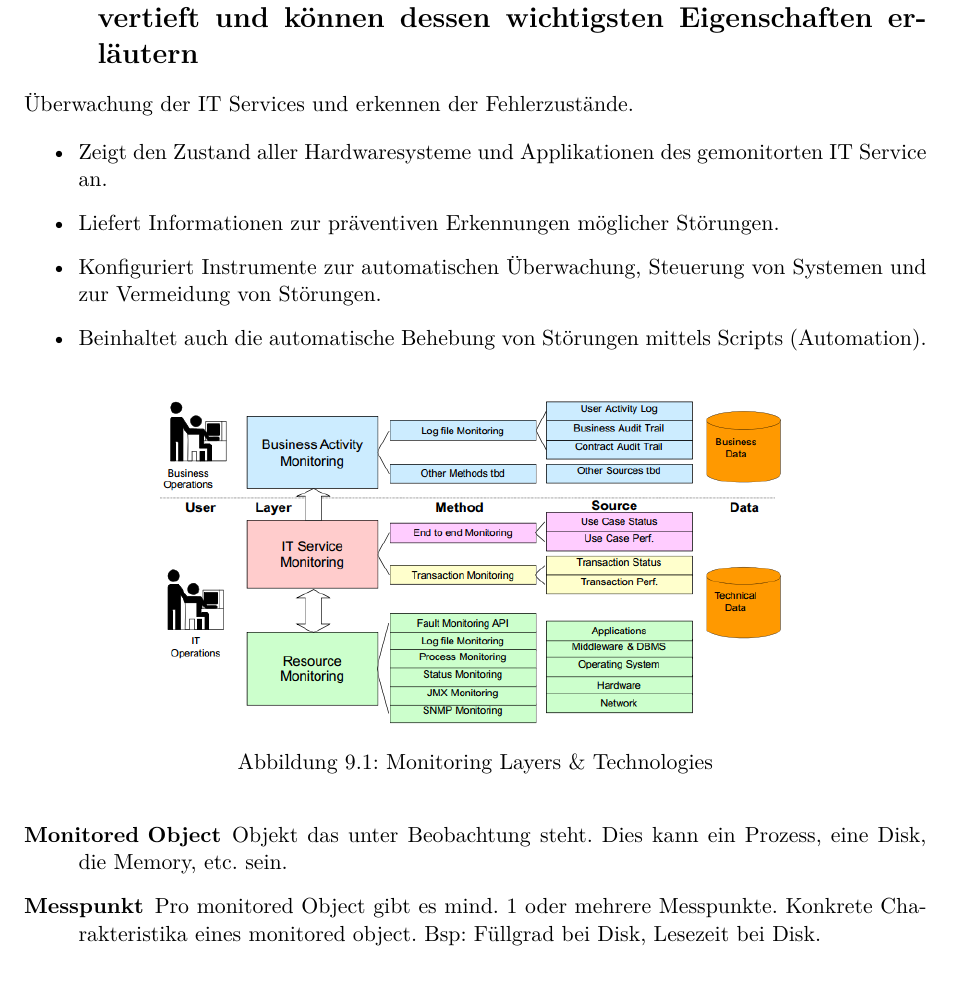
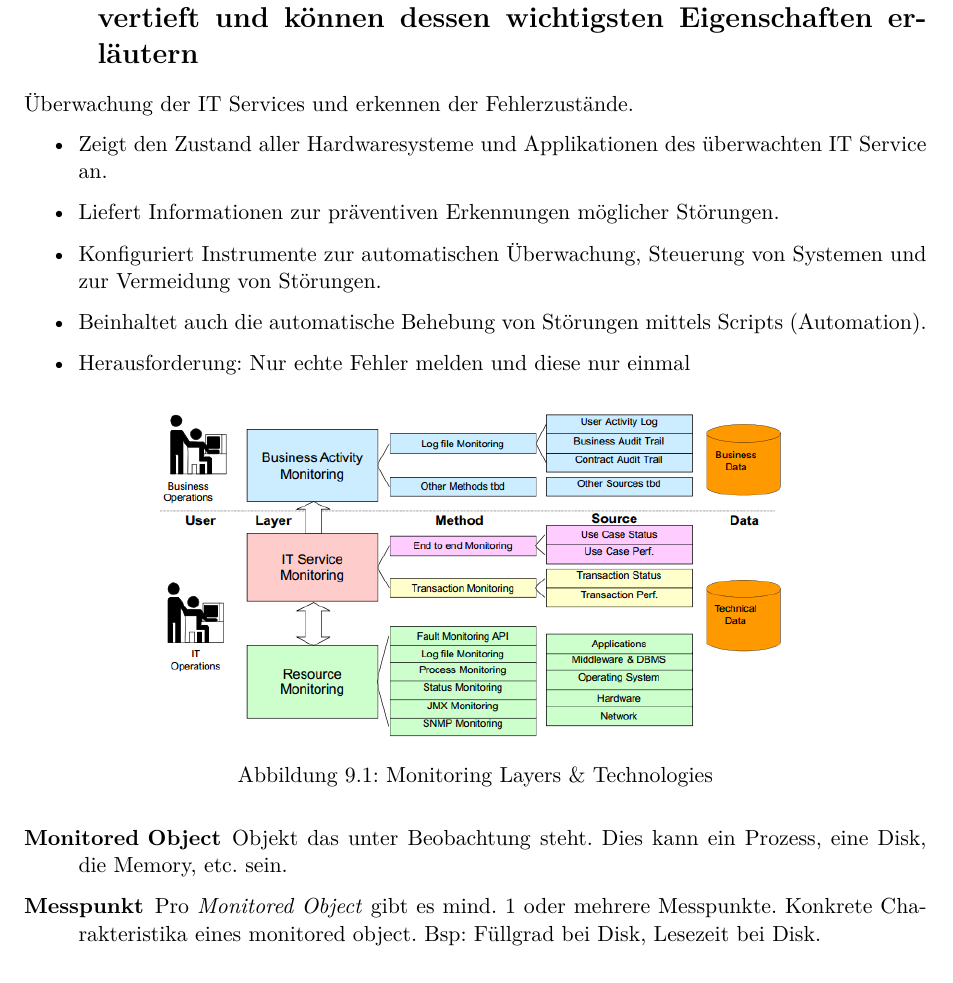
Before and after one commit to studentbox/zusammenfassung-ssm, a LaTeX thesis (Zusammenfassung_SSM_15FS.tex, which reads monitoring_event_mgmt.tex): part of page 51 of 77, cut so that both start at the same text. Compiled offline with pdfLaTeX.

Commit message:
Monitoring korrigiert Close #17

```diff
--- a/monitoring_event_mgmt.tex
+++ b/monitoring_event_mgmt.tex
@@ -6,10 +6,11 @@
 Überwachung der IT Services und erkennen der Fehlerzustände.
 
 \begin{itemize}
-	\item Zeigt den Zustand aller Hardwaresysteme und Applikationen des gemonitorten IT Service an.
+	\item Zeigt den Zustand aller Hardwaresysteme und Applikationen des überwachten IT Service an.
 	\item Liefert Informationen zur präventiven Erkennungen möglicher Störungen.
 	\item Konfiguriert Instrumente zur automatischen Überwachung, Steuerung von Systemen und zur Vermeidung von Störungen.
 	\item Beinhaltet auch die automatische Behebung von Störungen mittels Scripts (Automation).
+	\item Herausforderung: Nur echte Fehler melden und diese nur einmal
 \end{itemize}
 
 \begin{figure}[h!]
@@ -21,27 +22,16 @@
 
 \begin{description}
 	\item[Monitored Object] Objekt das unter Beobachtung steht. Dies kann ein Prozess, eine Disk, die Memory, etc. sein.
-	\item[Messpunkt] Pro monitored Object gibt es mind. 1 oder mehrere Messpunkte. Konkrete Charakteristika eines monitored object. Bsp: Füllgrad bei Disk, Lesezeit bei Disk.
+	\item[Messpunkt] Pro \emph{Monitored Object} gibt es mind. 1 oder mehrere Messpunkte. Konkrete Charakteristika eines monitored object. Bsp: Füllgrad bei Disk, Lesezeit bei Disk.
 \end{description}
 
 \paragraph{Event-Management}
-Bei einem Event handelt es sich um ein für die Services relevantes Ereignis. Eine in der unvorhergesehene Statusänderung eines oder mehrerer Configuration Items. Typischerweise ist dies eine Benachrichtigung, welches ein Service, ein Configuration Item oder ein Monitoring Tool generiert. Diese Events sind oft kategorisiert, bspw. Info, Warning, Exception. Im Event steht immer die Quelle und die Beschreibung des Zustandes.
-
-Auf ein Event muss oft ein IT Mitarbeiter reagieren.
-
-Das Ziel im Event-Management ist es, diese Events zu entdecken, zu verstehen und angemessen zu handeln.
-
+Bei einem Event handelt es sich um ein für die Services relevantes Ereignis. Eine in der unvorhergesehene Statusänderung eines oder mehrerer Configuration Items. Typischerweise ist dies eine Benachrichtigung, welches ein Service, ein Configuration Item oder ein Monitoring Tool generiert. Diese Events sind oft kategorisiert, bspw. Info, Warning, Exception. Im Event steht immer die Quelle und die Beschreibung des Zustandes. Auf ein Event muss oft ein IT Mitarbeiter reagieren. Das Ziel im Event-Management ist es, diese Events zu entdecken, zu verstehen und angemessen zu handeln.
 In grossen Infrastrukturen gibt es unzählige Events. Im Event-Management geht es auch darum, die wichtigen Events zu filtern, zu verknüpfen und anzureichern. Damit die IT Operatoren damit gut arbeiten können.
 
 \section{Sie können die wichtigsten Funktionen eines Monitoring-Tools am Beispiel von NAGIOS erläutern}
 
-NAGIOS ist OpenSource und bietet unzählige Monitoring Möglichkeiten. Windows, Linux/UNIX, Routers, Switches, Firewalls, Drucker, Services, Applikationen.
-
-Benachrichtigungsmöglichkeiten über E-Mail, SMS und Web-Interface. Man kann Event-Handlers definieren - Reaktionen nach Problemerkennung - z.B. Neustart eines Webservers.
-
-Reporting Options. SLA availability repots, alert and notifcation reports und weitere.
-
-Multi-user, Skalierbar (bis zu 100 000 überwachende Nodes), bewährt, Failover protection, grosse Community.
+NAGIOS ist OpenSource und bietet unzählige Monitoring Möglichkeiten. Windows, Linux/UNIX, Routers, Switches, Firewalls, Drucker, Services, Applikationen. Benachrichtigungsmöglichkeiten über E-Mail, SMS und Web-Interface. Man kann Event-Handlers definieren - Reaktionen nach Problemerkennung - z.B. Neustart eines Webservers. Reporting Options. SLA availability repots, alert and notifcation reports und weitere. Multi-user, Skalierbar (bis zu 100 000 überwachende Nodes), bewährt, Failover protection, grosse Community.
 
 \paragraph{Arten der Überwachung}
 \begin{description}
```
